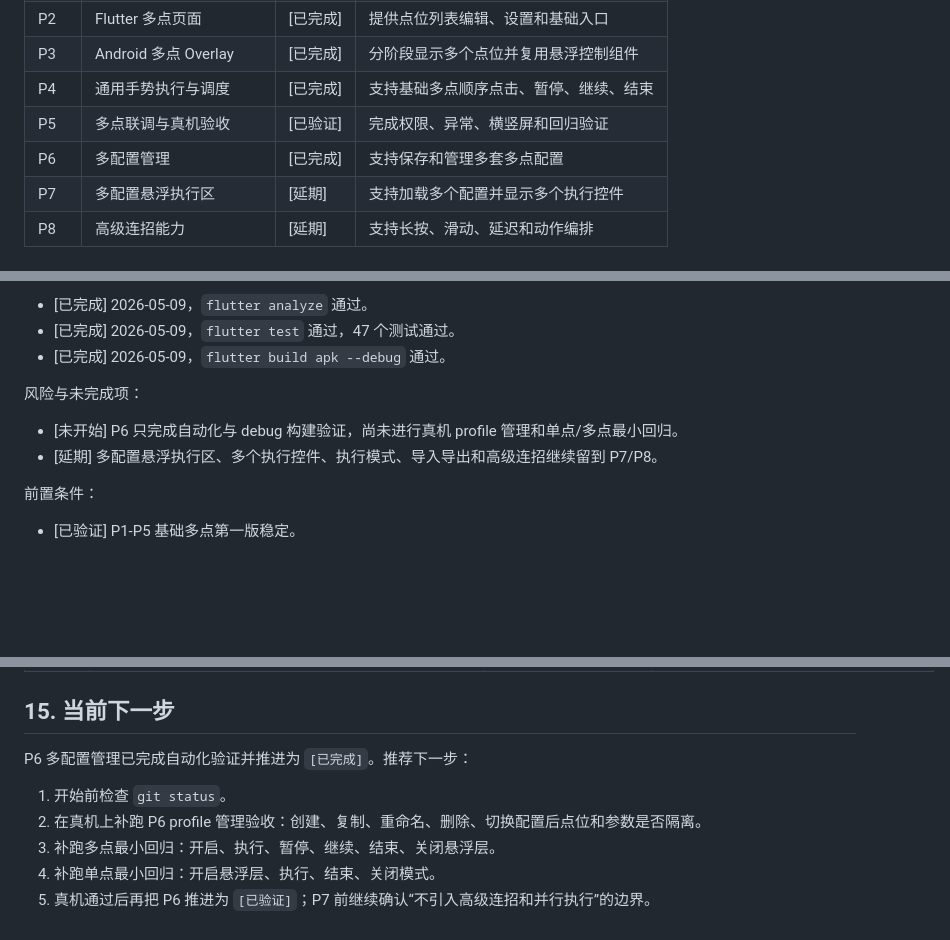
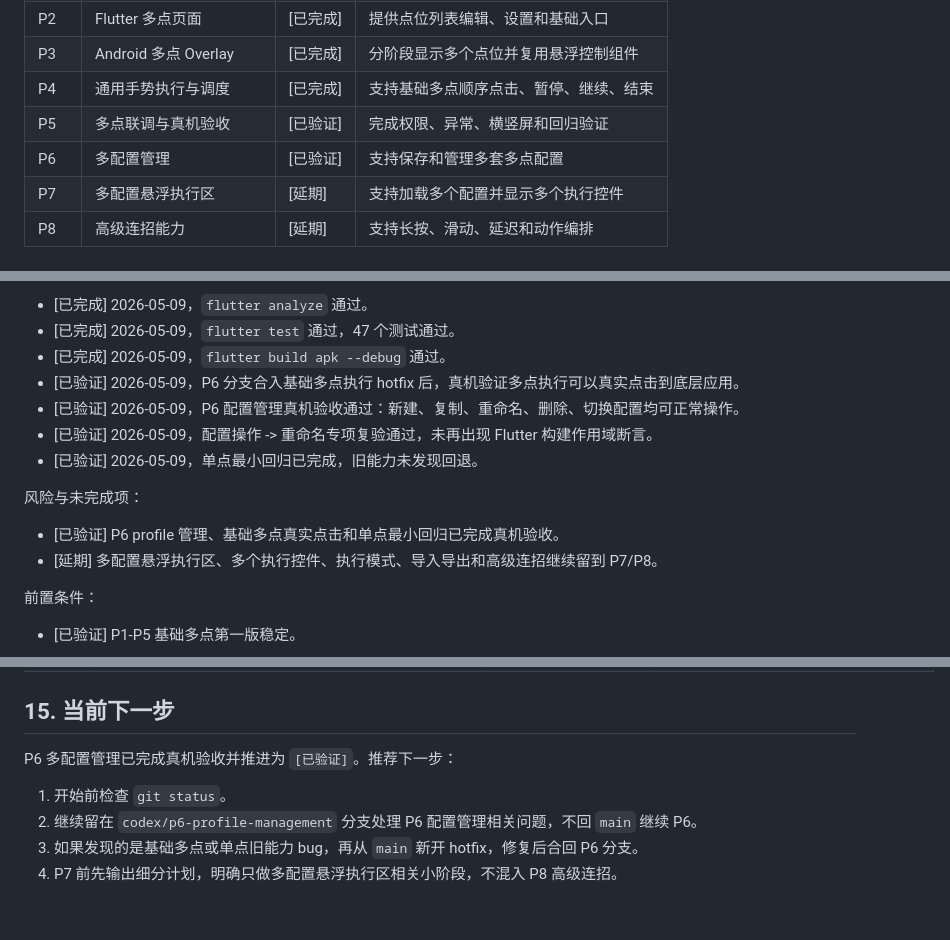
Before and after one commit to TAYUN/float_clicker, a Markdown page: docs/开发计划/多点模式开发阶段管理.md, 3 parts joined by grey strips. GitHub-like rendering; blank space fills up the shorter version.

Commit message:
docs: 更新 P6 多配置管理状态为已验证

```diff
--- a/docs/开发计划/多点模式开发阶段管理.md
+++ b/docs/开发计划/多点模式开发阶段管理.md
@@ -53,7 +53,7 @@
 | P3 | Android 多点 Overlay | [已完成] | 分阶段显示多个点位并复用悬浮控制组件 |
 | P4 | 通用手势执行与调度 | [已完成] | 支持基础多点顺序点击、暂停、继续、结束 |
 | P5 | 多点联调与真机验收 | [已验证] | 完成权限、异常、横竖屏和回归验证 |
-| P6 | 多配置管理 | [已完成] | 支持保存和管理多套多点配置 |
+| P6 | 多配置管理 | [已验证] | 支持保存和管理多套多点配置 |
 | P7 | 多配置悬浮执行区 | [延期] | 支持加载多个配置并显示多个执行控件 |
 | P8 | 高级连招能力 | [延期] | 支持长按、滑动、延迟和动作编排 |
 
@@ -381,10 +381,14 @@ flutter build apk --debug
 - [已完成] 2026-05-09，`flutter analyze` 通过。
 - [已完成] 2026-05-09，`flutter test` 通过，47 个测试通过。
 - [已完成] 2026-05-09，`flutter build apk --debug` 通过。
+- [已验证] 2026-05-09，P6 分支合入基础多点执行 hotfix 后，真机验证多点执行可以真实点击到底层应用。
+- [已验证] 2026-05-09，P6 配置管理真机验收通过：新建、复制、重命名、删除、切换配置均可正常操作。
+- [已验证] 2026-05-09，配置操作 -> 重命名专项复验通过，未再出现 Flutter 构建作用域断言。
+- [已验证] 2026-05-09，单点最小回归已完成，旧能力未发现回退。
 
 风险与未完成项：
 
-- [未开始] P6 只完成自动化与 debug 构建验证，尚未进行真机 profile 管理和单点/多点最小回归。
+- [已验证] P6 profile 管理、基础多点真实点击和单点最小回归已完成真机验收。
 - [延期] 多配置悬浮执行区、多个执行控件、执行模式、导入导出和高级连招继续留到 P7/P8。
 
 前置条件：
@@ -466,10 +470,9 @@ flutter build apk --debug
 
 ## 15. 当前下一步
 
-P6 多配置管理已完成自动化验证并推进为 `[已完成]`。推荐下一步：
+P6 多配置管理已完成真机验收并推进为 `[已验证]`。推荐下一步：
 
 1. 开始前检查 `git status`。
-2. 在真机上补跑 P6 profile 管理验收：创建、复制、重命名、删除、切换配置后点位和参数是否隔离。
-3. 补跑多点最小回归：开启、执行、暂停、继续、结束、关闭悬浮层。
-4. 补跑单点最小回归：开启悬浮层、执行、结束、关闭模式。
-5. 真机通过后再把 P6 推进为 `[已验证]`；P7 前继续确认“不引入高级连招和并行执行”的边界。
+2. 继续留在 `codex/p6-profile-management` 分支处理 P6 配置管理相关问题，不回 `main` 继续 P6。
+3. 如果发现的是基础多点或单点旧能力 bug，再从 `main` 新开 hotfix，修复后合回 P6 分支。
+4. P7 前先输出细分计划，明确只做多配置悬浮执行区相关小阶段，不混入 P8 高级连招。
```
Also changed, not shown: 1 other file.
